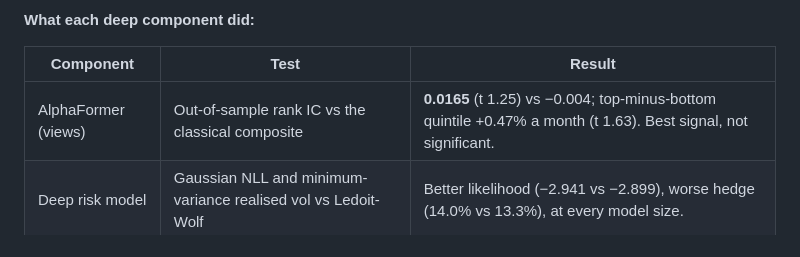
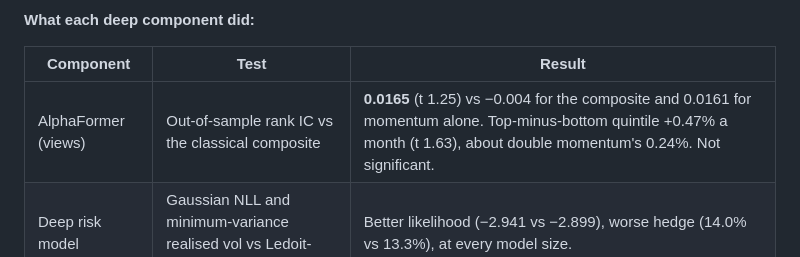
Before and after one commit to shmorsi/deep-portfolio-constructor, a Markdown page: README.md, the part around one of its changes. GitHub-like rendering.

```diff
--- a/README.md
+++ b/README.md
@@ -51,7 +51,7 @@ Out-of-sample, January 2008 to September 2026 (225 months), monthly rebalancing,
 
 | Component | Test | Result |
 |---|---|---|
-| AlphaFormer (views) | Out-of-sample rank IC vs the classical composite | **0.0165** (t 1.25) vs −0.004; top-minus-bottom quintile +0.47% a month (t 1.63). Best signal, not significant. |
+| AlphaFormer (views) | Out-of-sample rank IC vs the classical composite | **0.0165** (t 1.25) vs −0.004 for the composite and 0.0161 for momentum alone. Top-minus-bottom quintile +0.47% a month (t 1.63), about double momentum's 0.24%. Not significant. |
 | Deep risk model | Gaussian NLL and minimum-variance realised vol vs Ledoit-Wolf | Better likelihood (−2.941 vs −2.899), worse hedge (14.0% vs 13.3%), at every model size. |
 | End-to-end training | Paired monthly return vs classical, Newey-West | +0.43% a month, **t 1.70**. Hedging its own trailing beta point-in-time: Sharpe 0.64 → 0.40. |
 | Fully deep | Paired vs the end-to-end model | −0.30% a month, t −1.90: overfit (about 250 monthly decisions per refit). |
```
Also changed, not shown: other parts of README.md (+1 -1 lines), reports/interview_prep.md (+4 -4 lines), reports/research_note.md (+2 -2 lines), reports/figures/site/dpc-beta.png, 1 other file.
